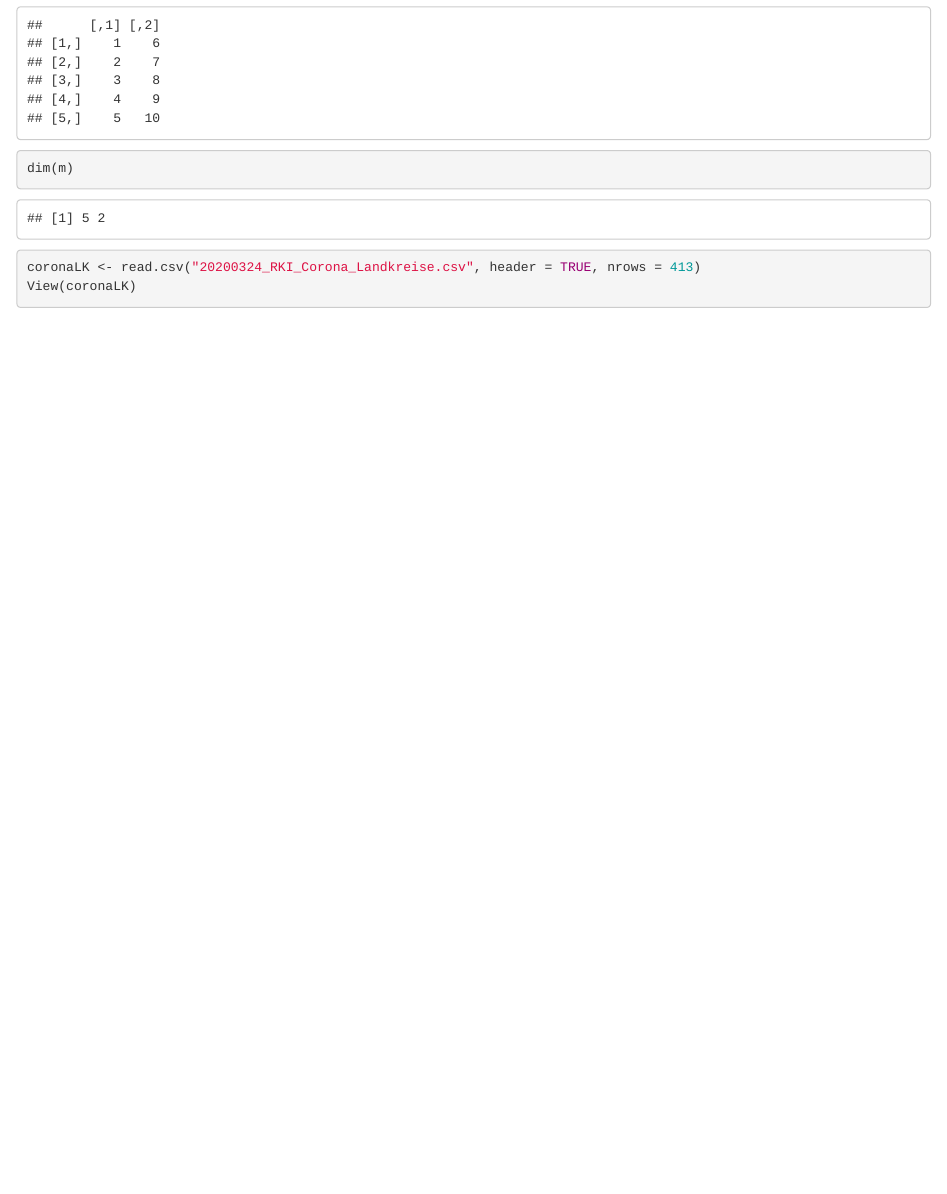
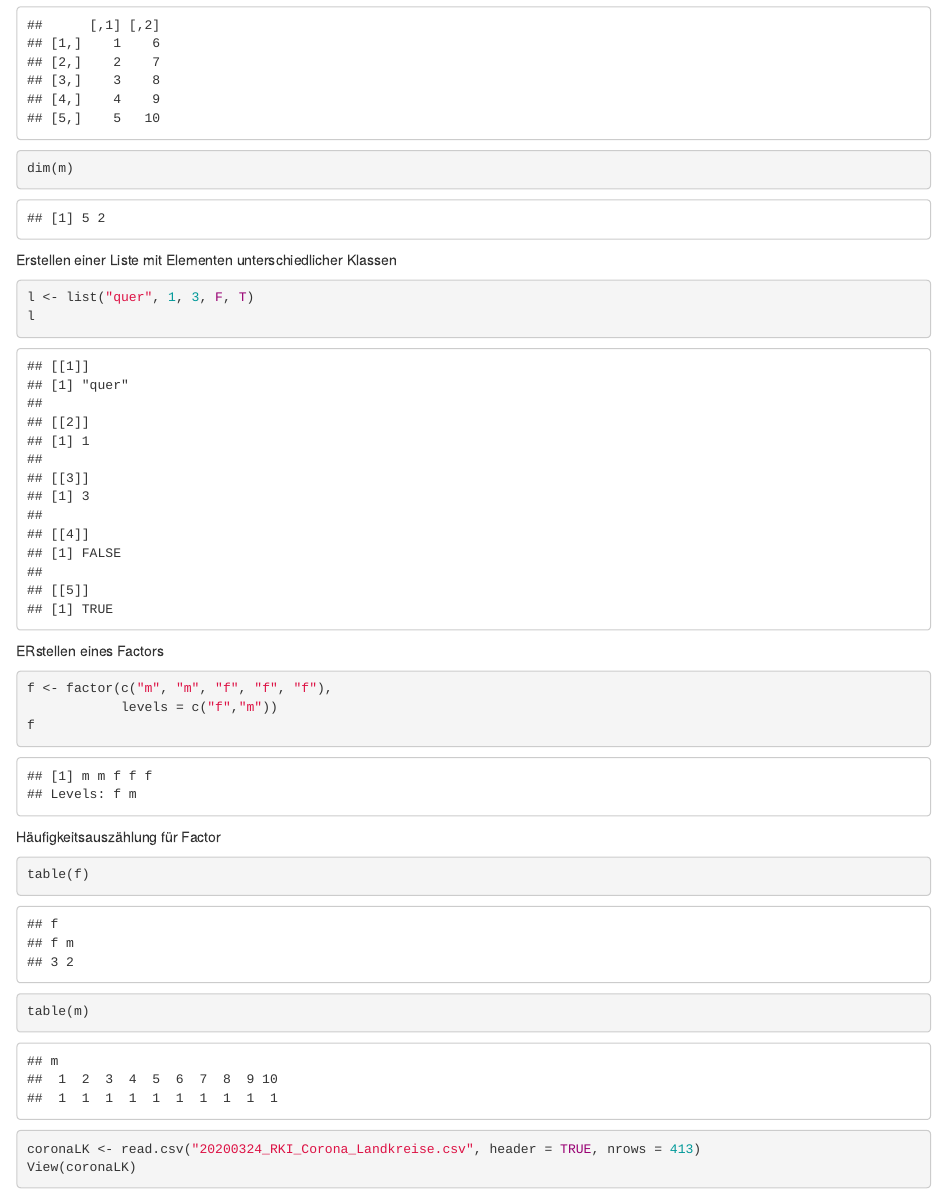
Before and after one commit to cviehmann/firststeps, an R Markdown document (firststeps.Rmd): the page in a window 1100 px wide, from 1270 px down. Rendered offline with R 4.5, knitr and Pandoc, with nearby package versions; drawn as R Markdown's standard HTML page in place of the format the file asks for.

Commit message:
Rumspielen mit dn Befehlen lists, factor und Häufigkeitstabellen

````diff
--- a/firststeps.Rmd
+++ b/firststeps.Rmd
@@ -64,6 +64,25 @@ m
 dim(m)
 ```
 
+Erstellen einer Liste mit Elementen unterschiedlicher Klassen
+```{r}
+l <- list("quer", 1, 3, F, T)
+l
+```
+ERstellen eines Factors
+```{r}
+f <- factor(c("m", "m", "f", "f", "f"),
+            levels = c("f","m"))
+f
+```
+
+Häufigkeitsauszählung für Factor
+
+```{r}
+table(f)
+table(m)
+```
+
 
 ```{r}
 coronaLK <- read.csv("20200324_RKI_Corona_Landkreise.csv", header = TRUE, nrows = 413)
````
